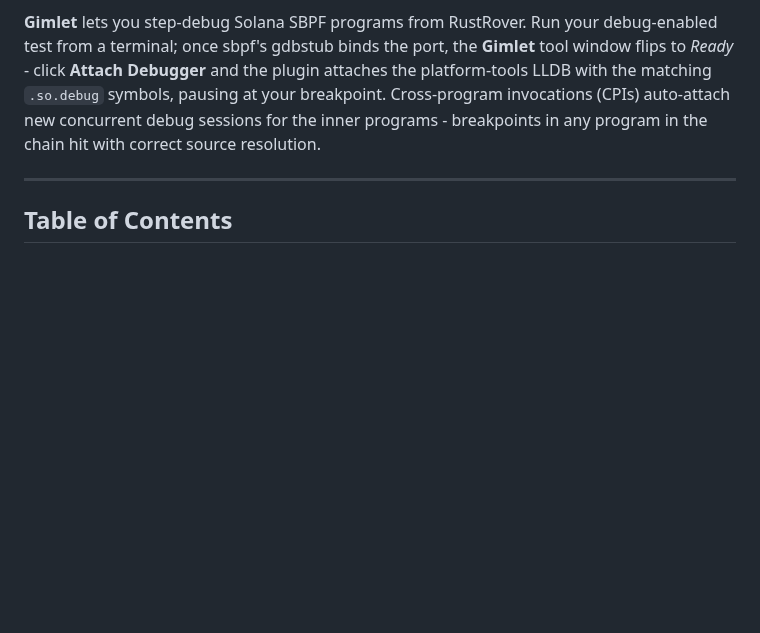
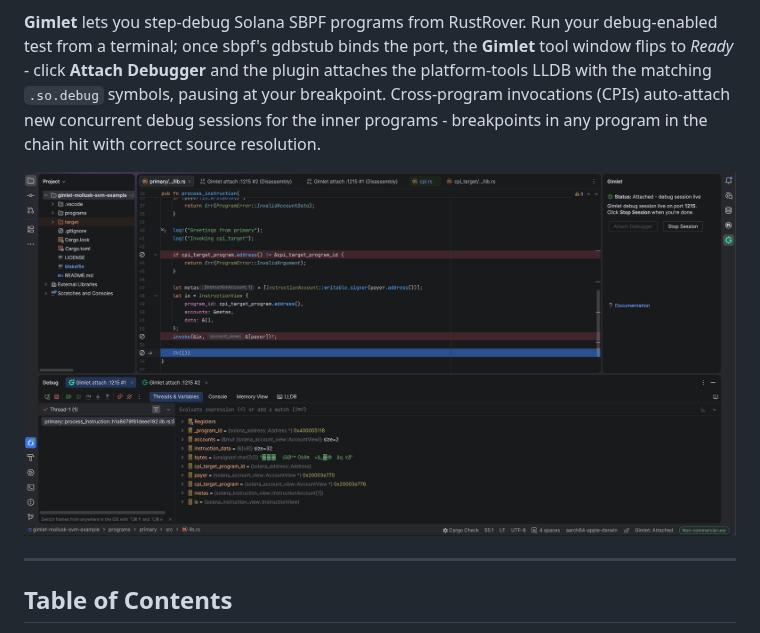
Before and after one commit to LimeChain/gimlet-kotlin, a Markdown page: README.md, the part around the change. Drawn GitHub-style; pictures changed too: images/gimlet.png (added); blank space fills up the shorter version.

Commit message:
docs: add debug-session screenshot

```diff
--- a/README.md
+++ b/README.md
@@ -11,6 +11,8 @@ matching `.so.debug` symbols, pausing at your breakpoint. Cross-program
 invocations (CPIs) auto-attach new concurrent debug sessions for the
 inner programs - breakpoints in any program in the chain hit with
 correct source resolution.
+
+![Gimlet](https://raw.githubusercontent.com/LimeChain/gimlet-kotlin/main/images/gimlet.png)
 <!-- Plugin description end -->
 
 ---
```
